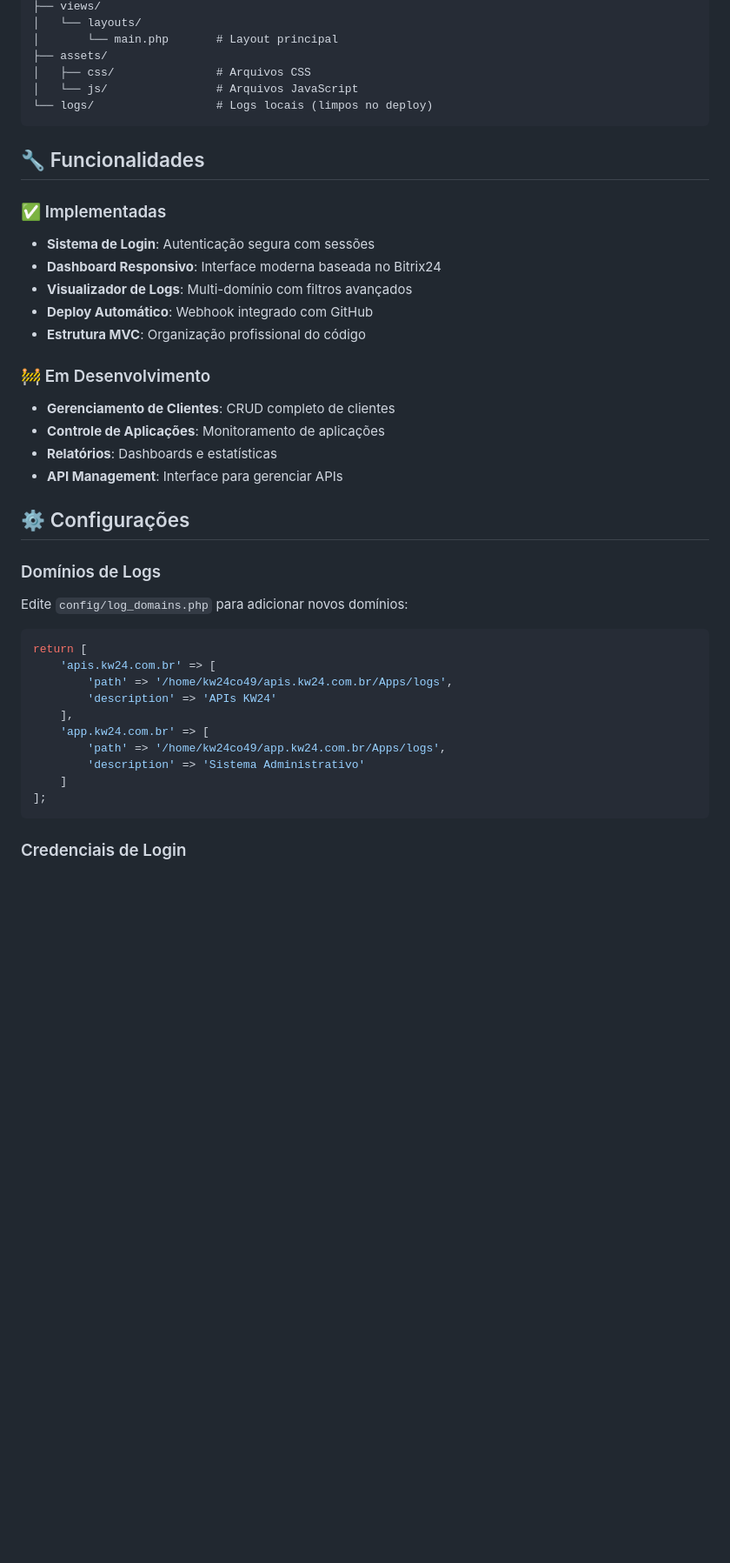
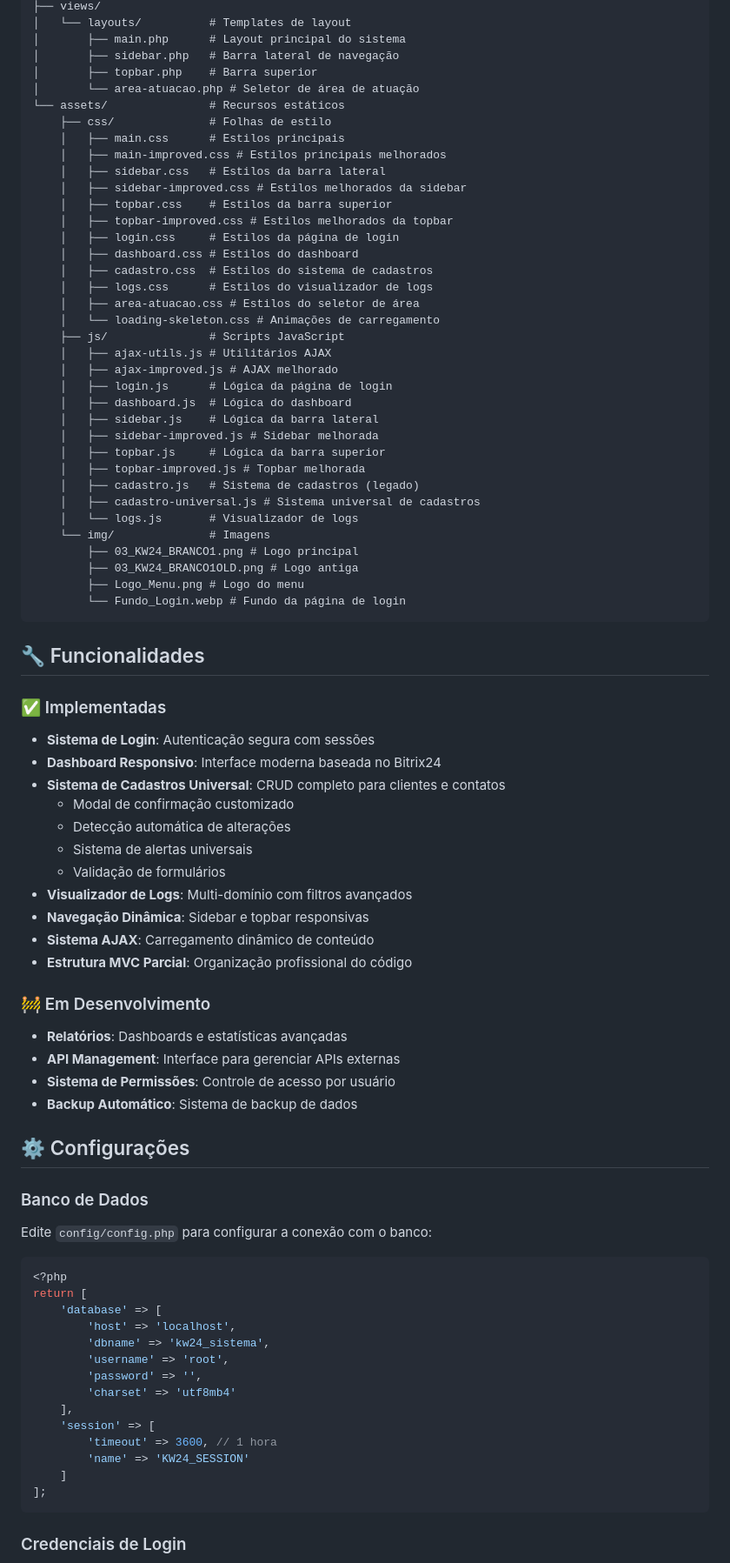
Before and after one commit to KW24Apps/SistemaKW24, a Markdown page: README.md, the part around one of its changes. Shown at 87% size. Drawn GitHub-style; blank space fills up the shorter version.

````diff
--- a/README.md
+++ b/README.md
@@ -63,10 +75,40 @@ Apps/
 ├── views/
-│   └── layouts/
-│       └── main.php       # Layout principal
-├── assets/
-│   ├── css/               # Arquivos CSS
-│   └── js/                # Arquivos JavaScript
-└── logs/                  # Logs locais (limpos no deploy)
+│   └── layouts/          # Templates de layout
+│       ├── main.php      # Layout principal do sistema
+│       ├── sidebar.php   # Barra lateral de navegação
+│       ├── topbar.php    # Barra superior
+│       └── area-atuacao.php # Seletor de área de atuação
+└── assets/               # Recursos estáticos
+    ├── css/              # Folhas de estilo
+    │   ├── main.css      # Estilos principais
+    │   ├── main-improved.css # Estilos principais melhorados
+    │   ├── sidebar.css   # Estilos da barra lateral
+    │   ├── sidebar-improved.css # Estilos melhorados da sidebar
+    │   ├── topbar.css    # Estilos da barra superior
+    │   ├── topbar-improved.css # Estilos melhorados da topbar
+    │   ├── login.css     # Estilos da página de login
+    │   ├── dashboard.css # Estilos do dashboard
+    │   ├── cadastro.css  # Estilos do sistema de cadastros
+    │   ├── logs.css      # Estilos do visualizador de logs
+    │   ├── area-atuacao.css # Estilos do seletor de área
+    │   └── loading-skeleton.css # Animações de carregamento
+    ├── js/               # Scripts JavaScript
+    │   ├── ajax-utils.js # Utilitários AJAX
+    │   ├── ajax-improved.js # AJAX melhorado
+    │   ├── login.js      # Lógica da página de login
+    │   ├── dashboard.js  # Lógica do dashboard
+    │   ├── sidebar.js    # Lógica da barra lateral
+    │   ├── sidebar-improved.js # Sidebar melhorada
+    │   ├── topbar.js     # Lógica da barra superior
+    │   ├── topbar-improved.js # Topbar melhorada
+    │   ├── cadastro.js   # Sistema de cadastros (legado)
+    │   ├── cadastro-universal.js # Sistema universal de cadastros
+    │   └── logs.js       # Visualizador de logs
+    └── img/              # Imagens
+        ├── 03_KW24_BRANCO1.png # Logo principal
+        ├── 03_KW24_BRANCO1OLD.png # Logo antiga
+        ├── Logo_Menu.png # Logo do menu
+        └── Fundo_Login.webp # Fundo da página de login
 ```
 
 ## 🔧 Funcionalidades
@@ -74,30 +116,40 @@ Apps/
 ### ✅ Implementadas
 - **Sistema de Login**: Autenticação segura com sessões
 - **Dashboard Responsivo**: Interface moderna baseada no Bitrix24
+- **Sistema de Cadastros Universal**: CRUD completo para clientes e contatos
+  - Modal de confirmação customizado
+  - Detecção automática de alterações
+  - Sistema de alertas universais
+  - Validação de formulários
 - **Visualizador de Logs**: Multi-domínio com filtros avançados
-- **Deploy Automático**: Webhook integrado com GitHub
-- **Estrutura MVC**: Organização profissional do código
+- **Navegação Dinâmica**: Sidebar e topbar responsivas
+- **Sistema AJAX**: Carregamento dinâmico de conteúdo
+- **Estrutura MVC Parcial**: Organização profissional do código
 
 ### 🚧 Em Desenvolvimento
-- **Gerenciamento de Clientes**: CRUD completo de clientes
-- **Controle de Aplicações**: Monitoramento de aplicações
-- **Relatórios**: Dashboards e estatísticas
-- **API Management**: Interface para gerenciar APIs
+- **Relatórios**: Dashboards e estatísticas avançadas
+- **API Management**: Interface para gerenciar APIs externas
+- **Sistema de Permissões**: Controle de acesso por usuário
+- **Backup Automático**: Sistema de backup de dados
 
 ## ⚙️ Configurações
 
-### Domínios de Logs
-Edite `config/log_domains.php` para adicionar novos domínios:
+### Banco de Dados
+Edite `config/config.php` para configurar a conexão com o banco:
 
 ```php
+<?php
 return [
-    'apis.kw24.com.br' => [
-        'path' => '/home/kw24co49/apis.kw24.com.br/Apps/logs',
-        'description' => 'APIs KW24'
+    'database' => [
+        'host' => 'localhost',
+        'dbname' => 'kw24_sistema',
+        'username' => 'root',
+        'password' => '',
+        'charset' => 'utf8mb4'
     ],
-    'app.kw24.com.br' => [
-        'path' => '/home/kw24co49/app.kw24.com.br/Apps/logs',
-        'description' => 'Sistema Administrativo'
+    'session' => [
+        'timeout' => 3600, // 1 hora
+        'name' => 'KW24_SESSION'
     ]
 ];
 ```
````
Also changed, not shown: other parts of README.md (+101 -75 lines).
